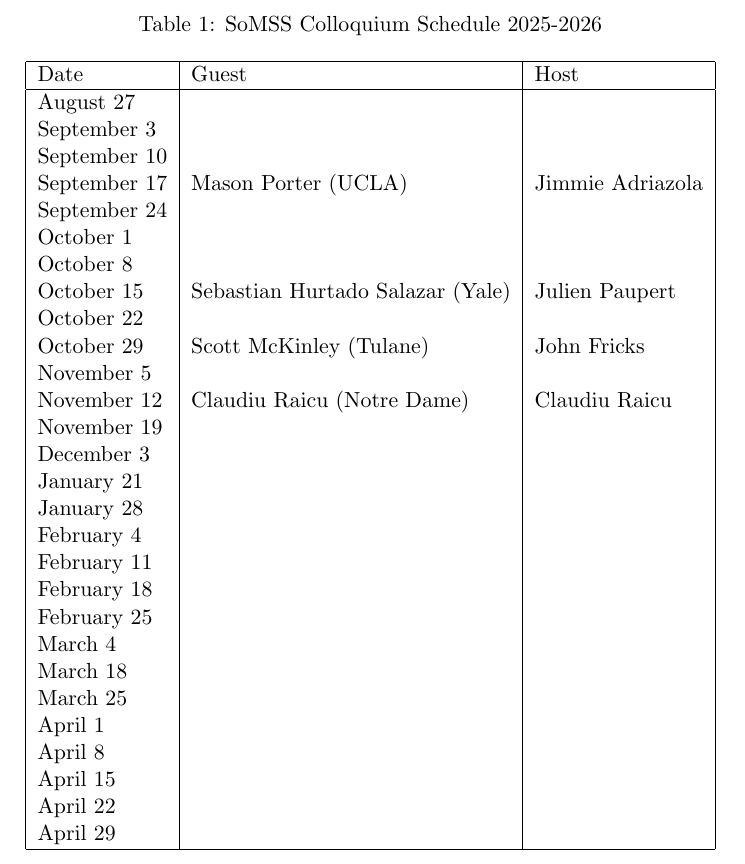
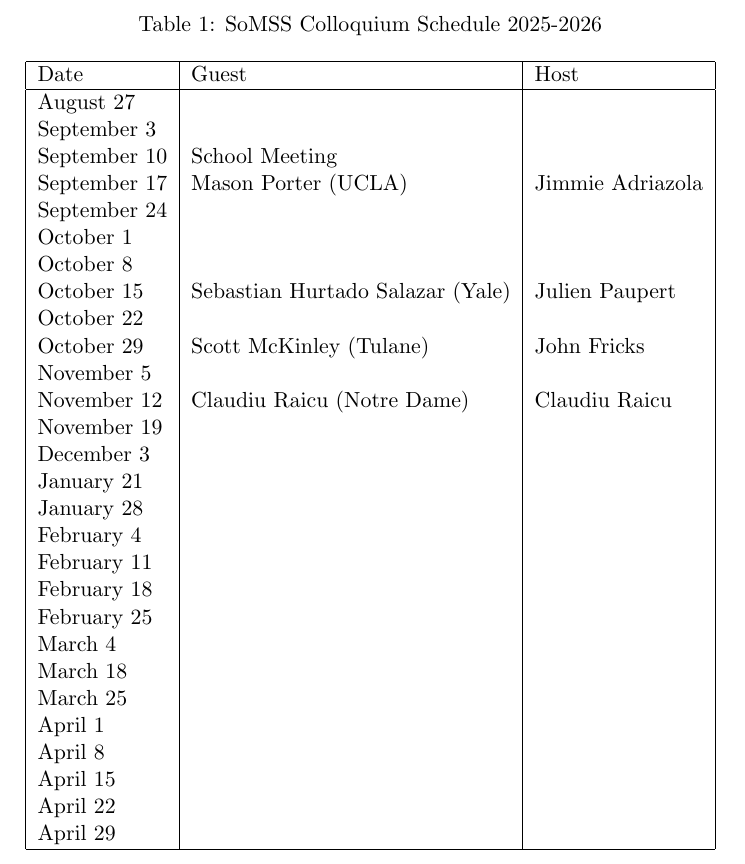
Before and after one commit to johnfricks/johnfricks.github.io, a LaTeX document (docs/coll/schedule.tex): part of page 1 of 2, cut so that both start at the same text. Compiled offline with pdfLaTeX.

Commit message:
add school meeting

```diff
--- a/docs/coll/schedule.tex
+++ b/docs/coll/schedule.tex
@@ -10,7 +10,7 @@ Date & Guest & Host\\
 \hline
 August 27 &&\\
 September 3 &&\\
-September 10 &&\\
+September 10 &School Meeting&\\
 September 17 & Mason Porter (UCLA) & Jimmie Adriazola \\
 September 24 &&\\
 October 1 && \\
```
Also changed, not shown: docs/coll/schedule.pdf, 2 other files.
